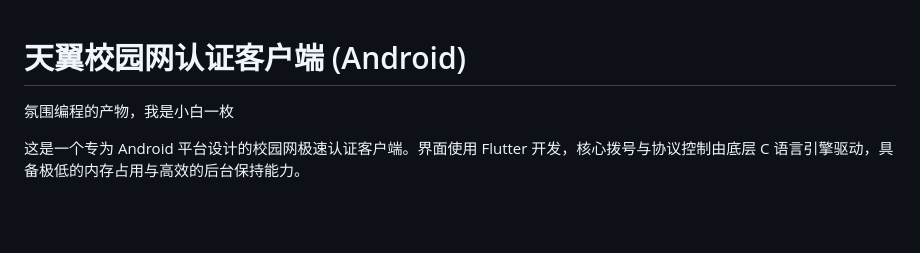
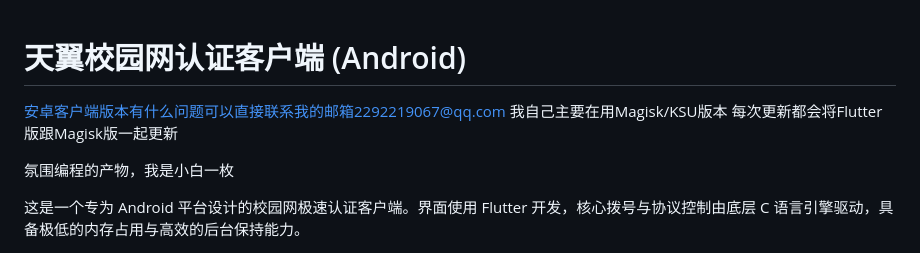
Before and after one commit to Ironjhin/EsurfingClient_Android, a Markdown page: README.md, the part around the change. Rendered like a GitHub page; blank space fills up the shorter version.

```diff
--- a/README.md
+++ b/README.md
@@ -1,4 +1,8 @@
 # 天翼校园网认证客户端 (Android)
+
+安卓客户端版本有什么问题可以直接联系我的邮箱2292219067@qq.com
+我自己主要在用Magisk/KSU版本
+每次更新都会将Flutter版跟Magisk版一起更新
 
 氛围编程的产物，我是小白一枚
 
```
